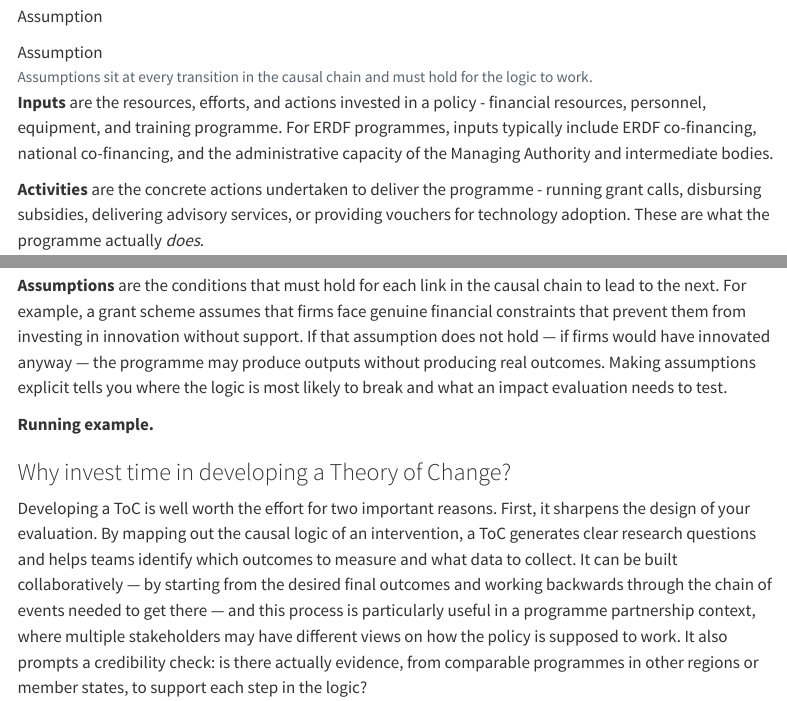
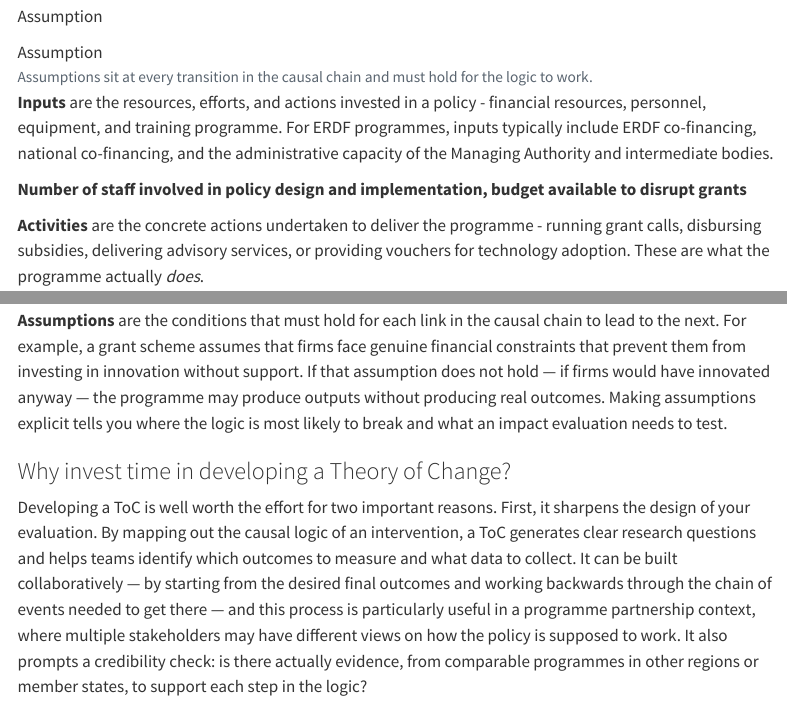
Before and after one commit to miketheebike/eurocomp-lab-site, a Quarto document (02.01-toc.qmd): the page in a window 1100 px wide, from 1320 px down, and a second part further down, joined at a grey line. Rendered offline with R 4.5, knitr and Pandoc in place of Quarto, with nearby package versions; menus at the side of the page are left out.

Commit message:
Update 02.01-toc.qmd

```diff
--- a/02.01-toc.qmd
+++ b/02.01-toc.qmd
@@ -89,6 +89,11 @@ A ToC follows a causal chain from resources invested to long-term change achieve
 
 **Inputs** are the resources, efforts, and actions invested in a policy - financial resources, personnel, equipment, and training programme. For ERDF programmes, inputs typically include ERDF co-financing, national co-financing, and the administrative capacity of the Managing Authority and intermediate bodies.
 
+::: {.example .romania}
+
+**Number of staff involved in policy design and implementation, budget available to disrupt grants**
+:::
+
 **Activities** are the concrete actions undertaken to deliver the programme - running grant calls, disbursing subsidies, delivering advisory services, or providing vouchers for technology adoption. These are what the programme actually *does*.
 
 **Outputs** are the direct, countable results of those activities — the number of firms supported, grants awarded, training hours delivered, or innovation projects launched. Outputs are what the programme *produces*. For ERDF programmes, these correspond closely to the **common output indicators** (COIs) that Managing Authorities are already required to report to the European Commission.
@@ -101,9 +106,6 @@ A ToC follows a causal chain from resources invested to long-term change achieve
 
 **Assumptions** are the conditions that must hold for each link in the causal chain to lead to the next. For example, a grant scheme assumes that firms face genuine financial constraints that prevent them from investing in innovation without support. If that assumption does not hold — if firms would have innovated anyway — the programme may produce outputs without producing real outcomes. Making assumptions explicit tells you where the logic is most likely to break and what an impact evaluation needs to test.
 
-::: {.example .romania}
-**Running example.**
-:::
 
 
 ### Why invest time in developing a Theory of Change?
```
